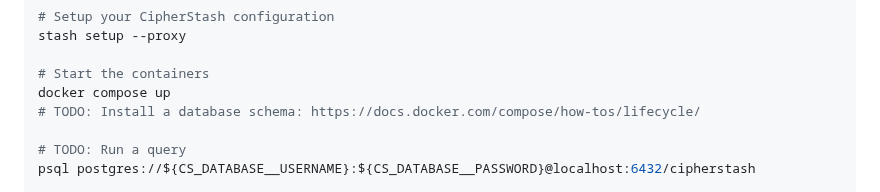
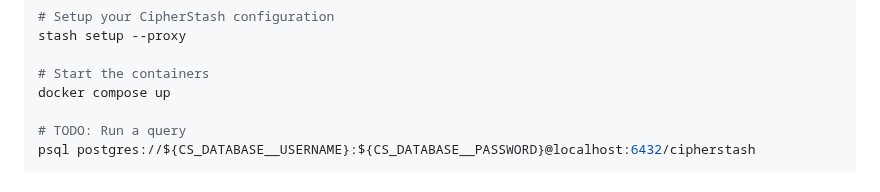
Before and after one commit to cipherstash/proxy, a Markdown page: README.md, the part around the change. Drawn GitHub-style.

Commit message:
chore(getting-started): remove TODO that was fixed in b54d4f5c

```diff
--- a/README.md
+++ b/README.md
@@ -78,7 +78,6 @@ stash setup --proxy
 
 # Start the containers
 docker compose up
-# TODO: Install a database schema: https://docs.docker.com/compose/how-tos/lifecycle/
 
 # TODO: Run a query
 psql postgres://${CS_DATABASE__USERNAME}:${CS_DATABASE__PASSWORD}@localhost:6432/cipherstash
```
